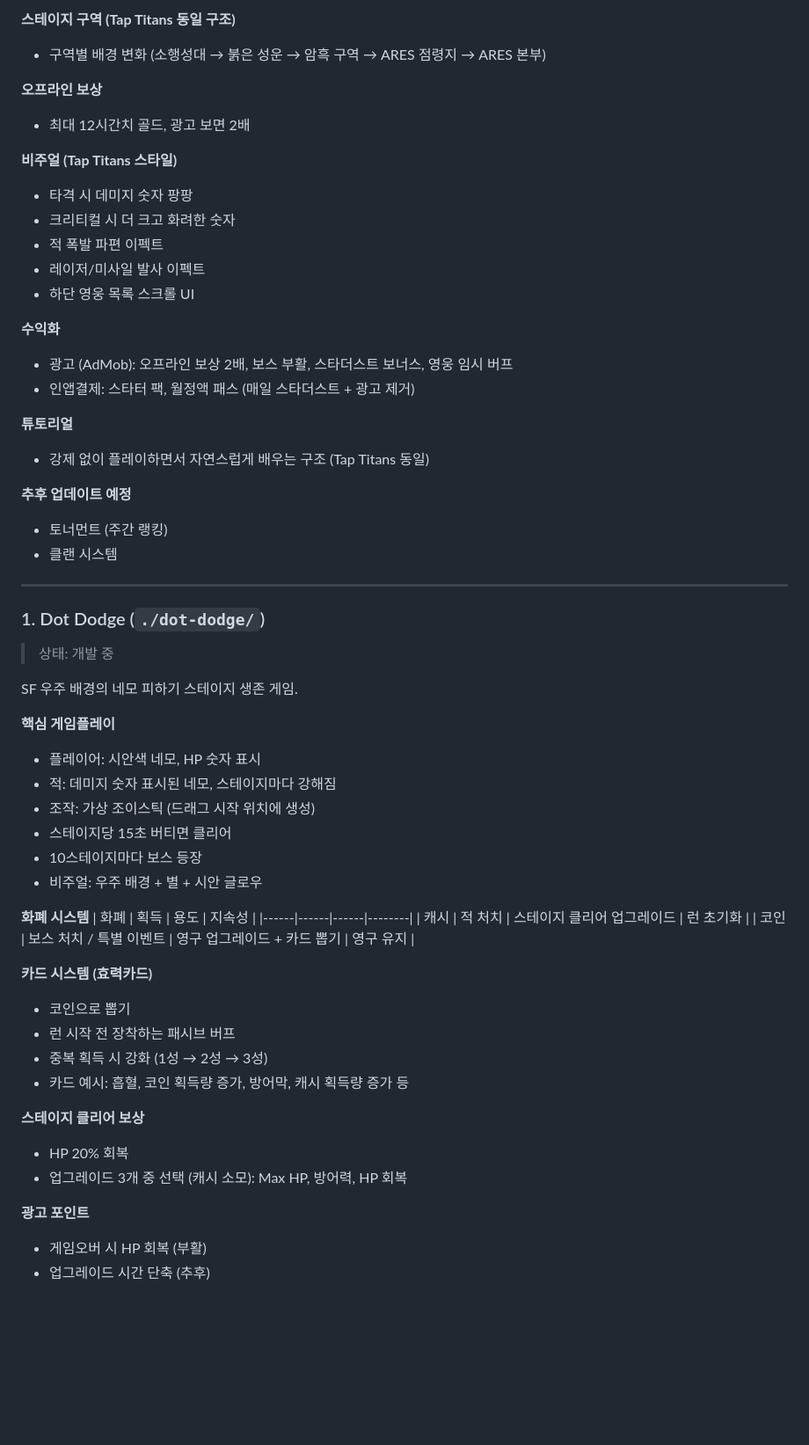
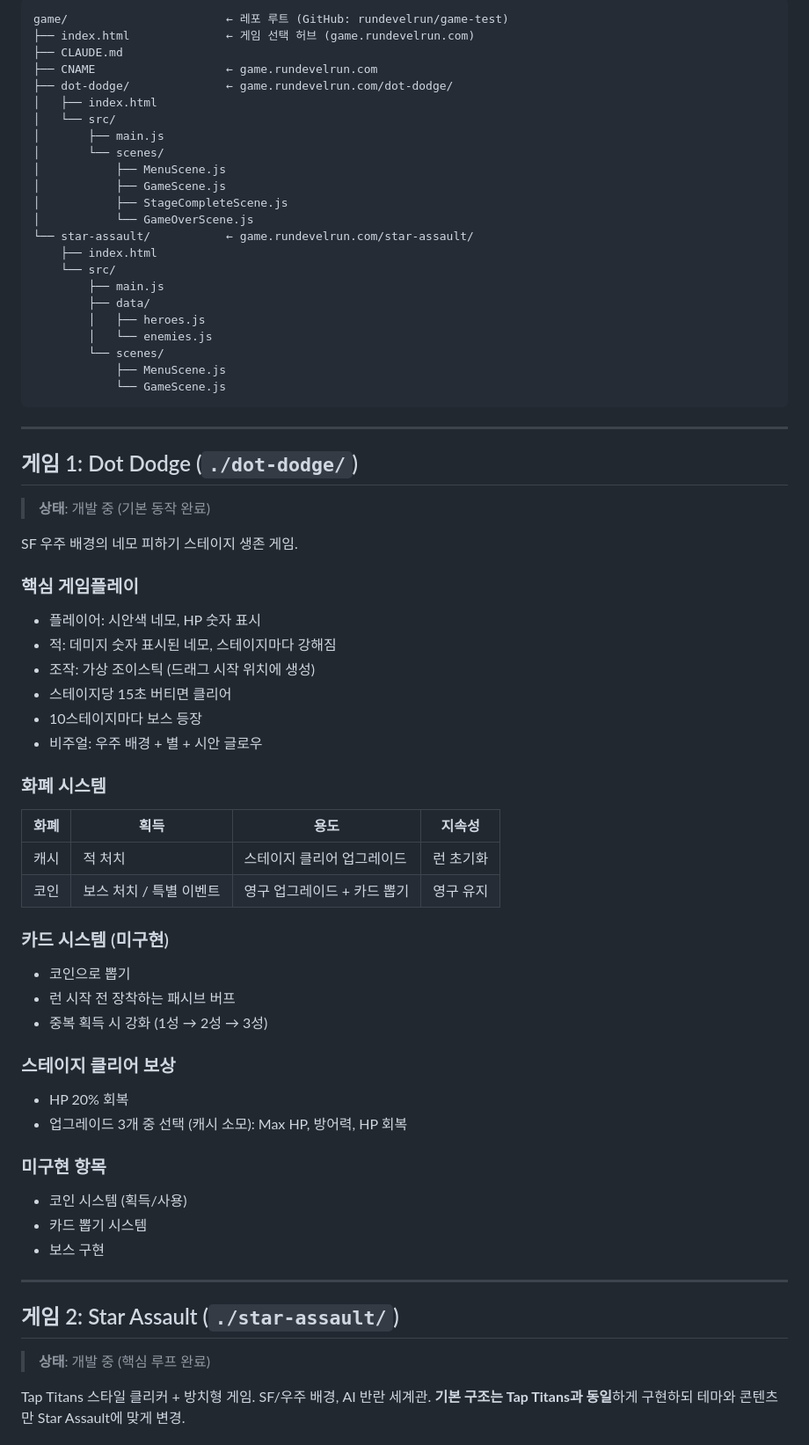
Before and after one commit to rundevelrun/game-test, a Markdown page: CLAUDE.md, the part around one of its changes. Shown at 88% size. GitHub-like rendering; blank space fills up the shorter version.

````diff
--- a/CLAUDE.md
+++ b/CLAUDE.md
@@ -92,35 +25,38 @@ ARES 코어, 양자 배터리, 나노 장갑, 스텔스 칩, 과부하 모듈,
-**스테이지 구역 (Tap Titans 동일 구조)**
-- 구역별 배경 변화 (소행성대 → 붉은 성운 → 암흑 구역 → ARES 점령지 → ARES 본부)
-
-**오프라인 보상**
-- 최대 12시간치 골드, 광고 보면 2배
-
-**비주얼 (Tap Titans 스타일)**
-- 타격 시 데미지 숫자 팡팡
-- 크리티컬 시 더 크고 화려한 숫자
-- 적 폭발 파편 이펙트
-- 레이저/미사일 발사 이펙트
-- 하단 영웅 목록 스크롤 UI
-
-**수익화**
-- 광고 (AdMob): 오프라인 보상 2배, 보스 부활, 스타더스트 보너스, 영웅 임시 버프
-- 인앱결제: 스타터 팩, 월정액 패스 (매일 스타더스트 + 광고 제거)
-
-**튜토리얼**
-- 강제 없이 플레이하면서 자연스럽게 배우는 구조 (Tap Titans 동일)
-
-**추후 업데이트 예정**
-- 토너먼트 (주간 랭킹)
-- 클랜 시스템
+```
+game/                       ← 레포 루트 (GitHub: rundevelrun/game-test)
+├── index.html              ← 게임 선택 허브 (game.rundevelrun.com)
+├── CLAUDE.md
+├── CNAME                   ← game.rundevelrun.com
+├── dot-dodge/              ← game.rundevelrun.com/dot-dodge/
+│   ├── index.html
+│   └── src/
+│       ├── main.js
+│       └── scenes/
+│           ├── MenuScene.js
+│           ├── GameScene.js
+│           ├── StageCompleteScene.js
+│           └── GameOverScene.js
+└── star-assault/           ← game.rundevelrun.com/star-assault/
+    ├── index.html
+    └── src/
+        ├── main.js
+        ├── data/
+        │   ├── heroes.js
+        │   └── enemies.js
+        └── scenes/
+            ├── MenuScene.js
+            └── GameScene.js
+```
 
 ---
 
-### 1. Dot Dodge (`./dot-dodge/`)
-> 상태: 개발 중
+## 게임 1: Dot Dodge (`./dot-dodge/`)
+
+> **상태**: 개발 중 (기본 동작 완료)
 
 SF 우주 배경의 네모 피하기 스테이지 생존 게임.
 
-**핵심 게임플레이**
+### 핵심 게임플레이
 - 플레이어: 시안색 네모, HP 숫자 표시
 - 적: 데미지 숫자 표시된 네모, 스테이지마다 강해짐
 - 조작: 가상 조이스틱 (드래그 시작 위치에 생성)
@@ -128,22 +64,32 @@ SF 우주 배경의 네모 피하기 스테이지 생존 게임.
 - 10스테이지마다 보스 등장
 - 비주얼: 우주 배경 + 별 + 시안 글로우
 
-**화폐 시스템**
+### 화폐 시스템
 | 화폐 | 획득 | 용도 | 지속성 |
 |------|------|------|--------|
 | 캐시 | 적 처치 | 스테이지 클리어 업그레이드 | 런 초기화 |
 | 코인 | 보스 처치 / 특별 이벤트 | 영구 업그레이드 + 카드 뽑기 | 영구 유지 |
 
-**카드 시스템 (효력카드)**
+### 카드 시스템 (미구현)
 - 코인으로 뽑기
 - 런 시작 전 장착하는 패시브 버프
 - 중복 획득 시 강화 (1성 → 2성 → 3성)
-- 카드 예시: 흡혈, 코인 획득량 증가, 방어막, 캐시 획득량 증가 등
 
-**스테이지 클리어 보상**
+### 스테이지 클리어 보상
 - HP 20% 회복
 - 업그레이드 3개 중 선택 (캐시 소모): Max HP, 방어력, HP 회복
 
-**광고 포인트**
-- 게임오버 시 HP 회복 (부활)
-- 업그레이드 시간 단축 (추후)
+### 미구현 항목
+- 코인 시스템 (획득/사용)
+- 카드 뽑기 시스템
+- 보스 구현
+
+---
+
+## 게임 2: Star Assault (`./star-assault/`)
+
+> **상태**: 개발 중 (핵심 루프 완료)
+
+Tap Titans 스타일 클리커 + 방치형 게임. SF/우주 배경, AI 반란 세계관.
+**기본 구조는 Tap Titans과 동일**하게 구현하되 테마와 콘텐츠만 Star Assault에 맞게 변경.
+
````
Also changed, not shown: other parts of CLAUDE.md (+127 -74 lines).
